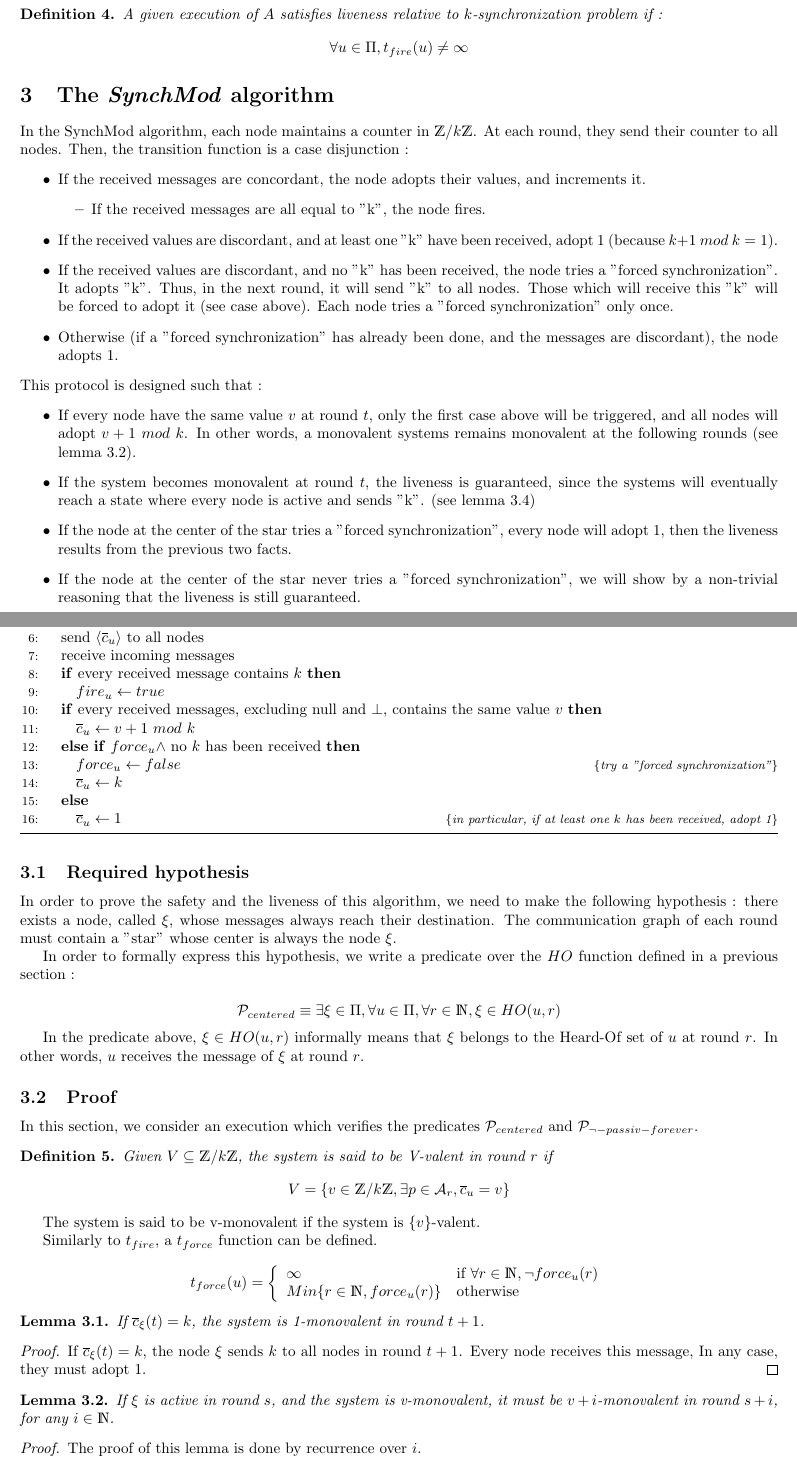
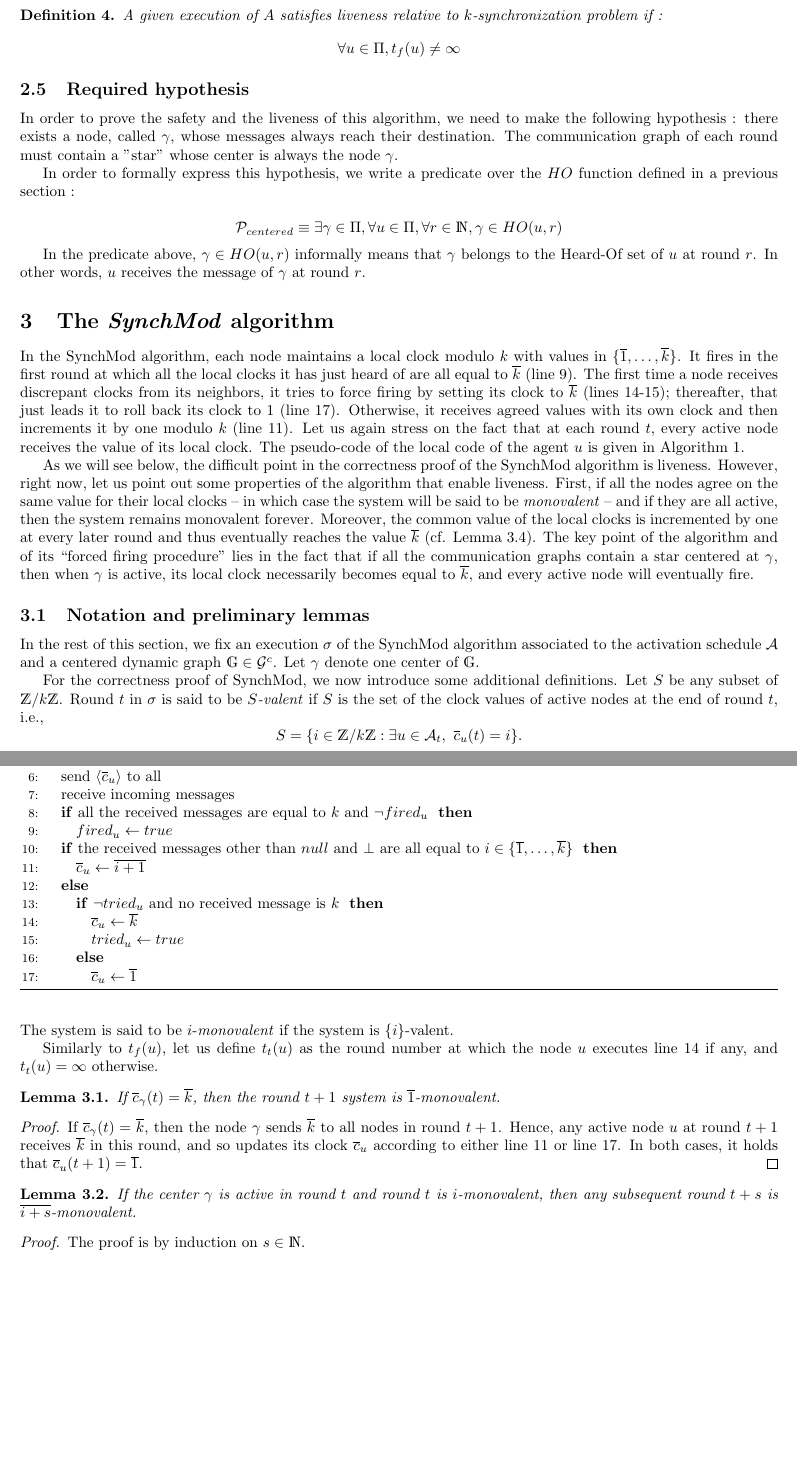
Before and after one commit to louisdm31/asynchroneous_starts_HO_model, a LaTeX document (SynchMod/ancien_main.tex): two parts of pages 4 and 5 of 7, joined at a grey line, cut so that both start at the same text, the shorter picture padded with empty space. Compiled offline with pdfLaTeX.

Commit message:
nombreuses corrections par Bernadette Charron-Bost

```diff
--- a/SynchMod/ancien_main.tex
+++ b/SynchMod/ancien_main.tex
@@ -10,11 +10,20 @@
 \usepackage[left=2cm, right=2cm, top=2cm]{geometry}
 \usepackage[utf8]{inputenc}
 
+
+
 \newtheorem{lemma}{Lemma}[section]
 \newtheorem{theorem}{Theoreme}
 \newtheorem{definition}{Definition}
 \usepackage{biblatex}
 \addbibresource{rapport.bib}
+
+\newcommand{\cent}{\gamma}
+\newcommand{\dG}{\mathds{G}}
+\newcommand{\IN}{\mathds{N}}
+\newcommand{\ts}{t_{s}}
+\newcommand{\tf}{t_{f}}
+\newcommand{\try}{t_{t}}
 
 \title{$k$-synchronization in distributed system}
 \date{August 2020}
@@ -236,35 +245,43 @@ the state $\Gamma_u(r)$ of any node $u$ at any round $r$ can be inductively defi
 
 \begin{definition}
 	A given execution of $A$ satisfies liveness relative to $k$-synchronization problem if :
-	$$\forall u \in \Pi, t_{fire}(u) \neq \infty$$
+	$$\forall u \in \Pi, \tf(u) \neq \infty$$
 \end{definition}
+
+%%%%% temporaire %%%%%%%%%%
+\subsection{Required hypothesis}
+
+In order to prove the safety and the liveness of this algorithm, we need to make the following hypothesis :
+there exists a node, called $\cent$, whose messages always reach their destination.
+The communication graph of each round must contain a "star" whose center is always the node $\cent$.
+
+In order to formally express this hypothesis, we write a predicate over the $HO$ function defined in a previous section :
+
+$$\mathcal{P}_{centered} \equiv \exists \cent \in \Pi, \forall u \in \Pi, \forall r \in \mathds{N}, \cent \in HO(u,r)$$
+
+In the predicate above, $\cent \in HO(u,r)$ informally means that $\cent$ belongs to the Heard-Of set of $u$ at round $r$. In other words, $u$ receives the message of $\cent$ at round $r$.
 
 \section{The \textit{SynchMod} algorithm}
 
-In the SynchMod algorithm, each node maintains a counter in $\mathds{Z}/k\mathds{Z}$. At each round,
-they send their counter to all nodes.
-Then, the transition function is a case disjunction :
-\begin{itemize}
-	\item If the received messages are concordant, the node adopts their values, and increments it.
-		\begin{itemize}
-			\item If the received messages are all equal to "k", the node fires.
-		\end{itemize}
-	\item If the received values are discordant, and at least one "k" have been received, adopt 1 (because $k+1~mod~k = 1$).
-	\item If the received values are discordant, and no "k" has been received, the node tries a "forced synchronization". It adopts "k".
-		Thus, in the next round, it will send "k" to all nodes. Those which will receive this "k" will be forced to adopt it (see case above).
-		Each node tries a "forced synchronization" only once.
-	\item Otherwise (if a "forced synchronization" has already been done, and the messages are discordant), the node adopts 1.
-\end{itemize}
+In the SynchMod algorithm, each node  maintains a local clock modulo $k$ with values in $\{ \overline{1}, \dots,  \overline{k} \}$.
+It fires in the first round at which all the local clocks it has just heard of  are all equal to~$\overline{k} $ (line~\ref{line:fire}).
+The first time a node receives discrepant clocks from its neighbors, it tries to force firing  by setting its clock to  $\overline{k} $
+	(lines~\ref{line:try}-\ref{line:try+1});
+	thereafter, that  just leads it to roll back its clock to 1 (line~\ref{line:tried}).
+Otherwise, it receives agreed values with its own clock and then increments it by one modulo $k$ (line~\ref{line:agreed}).
+Let us again stress on the fact that at each round~$t$, every active node receives the value of its local clock.
+The pseudo-code of the local code of the agent~$u$ is given in Algorithm~1.
 
-\noindent This protocol is designed such that :
-\begin{itemize}
-	\item If every node have the same value $v$ at round $t$, only the first case above will be triggered, and all nodes will adopt $v+1~mod~k$.
-		In other words, a monovalent systems remains monovalent at the following rounds (see lemma \ref{lem:mono_mono}).
-	\item If the system becomes monovalent at round $t$, the liveness is guaranteed, since the systems will eventually reach a state where every node is active and sends "k".
-		(see lemma \ref{lem:mono_liv})
-	\item If the node at the center of the star tries a "forced synchronization", every node will adopt 1, then the liveness results from the previous two facts.
-	\item If the node at the center of the star never tries a "forced synchronization", we will show by a non-trivial reasoning that the liveness is still guaranteed.
-\end{itemize}
+As we will see below, the difficult point in the correctness proof of the SynchMod algorithm is liveness.
+However, right now, let us point out some properties of the algorithm that enable liveness.
+First, if all the nodes  agree on the same value for their local clocks
+	-- in which case the system will be said to be \emph{monovalent} -- and if they are all active,
+	then the system remains monovalent forever.
+Moreover, the common value of the local clocks is incremented by one at every later round and thus eventually
+	reaches the value~$\overline{k} $ (cf. Lemma \ref{lem:mono_liv}).
+The key point of the algorithm and of its ``forced firing procedure'' lies in the fact that if all the communication graphs
+	contain a star centered at~$\cent$, then when  $\cent$ is active, its local clock necessarily becomes equal
+	to~$\overline{k}$, and every active node will eventually fire.
 
 % \textbf{Note :} The definition of an execution requires that a passive node always sends null. The algorithm itself requires that, at the round of its activation, a node always sends $\bot$.
 % This is designed such that node just activated does not disturb a monovalent configuration with an initial value in $\mathds{Z}/k\mathds{Z}$.
@@ -278,17 +295,18 @@ Then, the transition function is a case disjunction :
 
 \ENDINDENT \BLANK
 
-\INDENT{\textbf{Round $r$:}}
-	\STATE send $\langle \overline{c}_u \rangle$ to all nodes
+\INDENT{\textbf{In each round $t$:}}
+	\STATE send $\langle \overline{c}_u \rangle$ to all
 	\STATE receive incoming messages
-	\IF{every received message contains $k$}
-		\STATE $fire_u \leftarrow true$
+	\IF{all the received messages are equal to $k$ and $\neg fired_u$ }
+%		\STATE Fire % $fire_u \leftarrow true$
+		\STATE $fired_u \leftarrow true$ \label{line:fire}
 	\ENDIF
-	\IF{every received messages, excluding null and $\bot$, contains the same value $v$}
-		\STATE $\overline{c}_u \leftarrow v+1~mod~k$
-	\ELSIF{$force_u \wedge$ no $k$ has been received}
-		\STATE $force_u \leftarrow false$ ~~~~\COMMENT{try a "forced synchronization"}
-		\STATE $\overline{c}_u \leftarrow k$
-	\ELSE
-		\STATE $\overline{c}_u \leftarrow 1$ ~~~~\COMMENT{in particular, if at least one $k$ has been received, adopt 1}
-	\ENDIF
+	\IF{the received messages other than $null $ and $\bot$ are all equal to $i \in \{ \overline{1}, \dots, \overline{k} \}$ }
+		\STATE $\overline{c}_u \leftarrow \overline{i+1} $ \label{line:agreed}
+	\ELSE \IF{$\neg tried_u $ and no received message is $k$ }
+		\STATE $\overline{c}_u \leftarrow \overline{k} $  \label{line:try}
+		\STATE $tried_u \leftarrow true$   \label{line:try+1}%~~~~\COMMENT{try a "forced synchronization"}
+		\ELSE
+		\STATE $\overline{c}_u \leftarrow \overline{1} $ \label{line:tried}% ~~~~\COMMENT{in particular, if at least one $k$ has been received, adopt 1}
+	  \ENDIF
@@ -298,49 +318,38 @@ Then, the transition function is a case disjunction :
 
 \end{algorithm}
 
-\subsection{Required hypothesis}
 
-In order to prove the safety and the liveness of this algorithm, we need to make the following hypothesis :
-there exists a node, called $\xi$, whose messages always reach their destination.
-The communication graph of each round must contain a "star" whose center is always the node $\xi$.
+\subsection{Notation and preliminary lemmas}
 
-In order to formally express this hypothesis, we write a predicate over the $HO$ function defined in a previous section :
+In the rest of this section, we fix an execution $\sigma$ of the SynchMod algorithm associated to the activation
+	schedule~${\cal A}$ and a centered dynamic graph~$\dG \in {\cal G}^c$. % a definir
+Let $\cent$ denote one center of~$\dG$.
 
-$$\mathcal{P}_{centered} \equiv \exists \xi \in \Pi, \forall u \in \Pi, \forall r \in \mathds{N}, \xi \in HO(u,r)$$
+For the correctness proof of SynchMod, we now introduce some additional definitions.
+Let $S$ be any subset of $ \mathds{Z}/k\mathds{Z}$.
+Round~$t$ in~$\sigma$  is said to be \emph{$S$-valent}  if $S$ is the set of the clock values of active nodes at the end of round~$t$, i.e.,
+	$$ S = \{i  \in \mathds{Z}/k\mathds{Z} : \exists u \in \mathcal{A}_t, \ \overline{c}_u (t) = i \}  . $$
+The system is said to be $i$-\emph{monovalent}  if the system is $\{ i\}$-valent.
 
-In the predicate above, $\xi \in HO(u,r)$ informally means that $\xi$ belongs to the Heard-Of set of $u$ at round $r$. In other words, $u$ receives the message of $\xi$ at round $r$.
-
-\subsection{Proof}
-
-In this section, we consider an execution which verifies the predicates $\mathcal{P}_{centered}$ and $\mathcal{P}_{\neg-passiv-forever}$.
-
-\begin{definition}
-	Given $V \subseteq \mathds{Z}/k\mathds{Z}$, the system is said to be V-valent in round $r$ if
-	$$V = \{v \in \mathds{Z}/k\mathds{Z}, \exists p \in \mathcal{A}_r, \overline{c}_u = v\}$$
-\end{definition}
-
-The system is said to be v-monovalent if the system is $\{v\}$-valent.
-
-Similarly to $t_{fire}$, a $t_{force}$ function can be defined.
-
-$$t_{force}(u) = \left \{
-	\begin{array}{l l}
-		\infty & \mbox{if}~\forall r \in \mathds{N}, \neg force_u(r) \\
-		Min \{r \in \mathds{N}, force_u(r)\} & \mbox{otherwise}
-	\end{array} $$
+Similarly to $\tf (u)$, let us define $\try (u)$  as the round number at which the node~$u$ executes line~\ref{line:try}
+	if any, and $\try (u)= \infty$ otherwise.
 
 \begin{lemma}\label{lem:k_mono}
-	If $\overline{c}_\xi(t) = k$, the system is 1-monovalent in round $t+1$.
+If $\overline{c}_\cent(t) = \overline{k} $, then the round~$t +1$ system is $\overline{1}$-monovalent.
 \end{lemma}
+
 \begin{proof}
-	If $\overline{c}_\xi(t) = k$, the node $\xi$ sends $k$ to all nodes in round $t+1$.
-	Every node receives this message, In any case, they must adopt 1.
+If $\overline{c}_\cent(t) = \overline{k} $, then the node $\cent$ sends $\overline{k}$ to all nodes in round $t+1$.
+Hence, any active node $u$ at round~$t+1$ receives $\overline{k}$ in this round,
+	and so updates its clock $\overline{c}_u$ according to either line~\ref{line:agreed} or line~\ref{line:tried}.
+In both cases, it holds that $\overline{c}_u (t+1) =\overline{1}$.
 \end{proof}
 
 \begin{lemma}\label{lem:mono_mono}
-	If $\xi$ is active in round $s$, and the system is v-monovalent, it must be $v+i$-monovalent in round $s+i$,
-	for any $i \in \mathds{N}$.
+If the center $\cent$ is active in round $t$  and round~$t$ is $i$-monovalent,
+	then any subsequent round~$ t + s$ is $\overline{i+ s}$-monovalent.
 \end{lemma}
+
 \begin{proof}
-	The proof of this lemma is done by recurrence over $i$.
-	\begin{description}
+The proof is by induction on $s \in \IN$.
+\begin{enumerate}
```
Also changed, not shown: SynchMod/ancien_main.tex (108 more changed lines).
